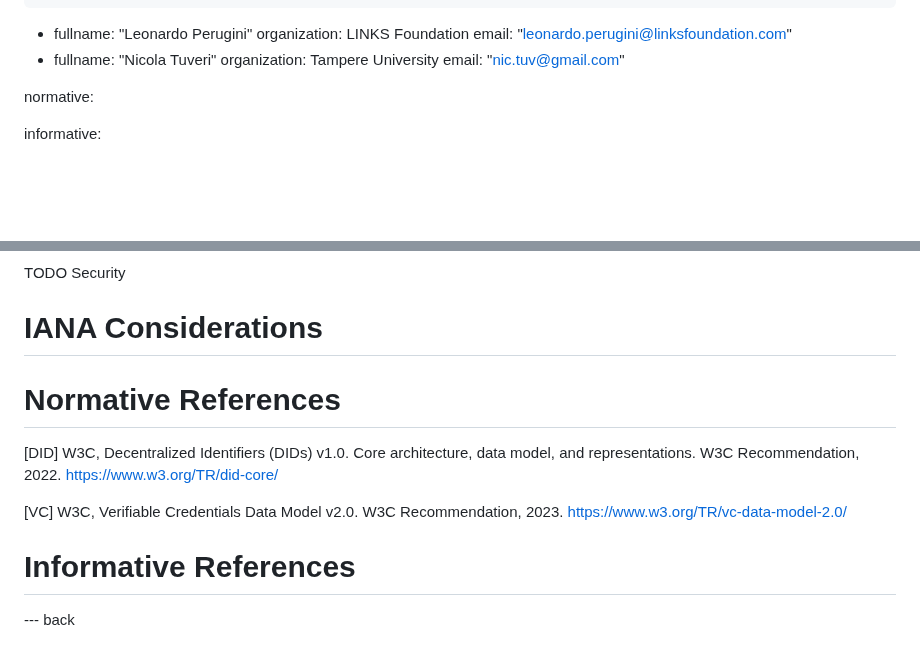
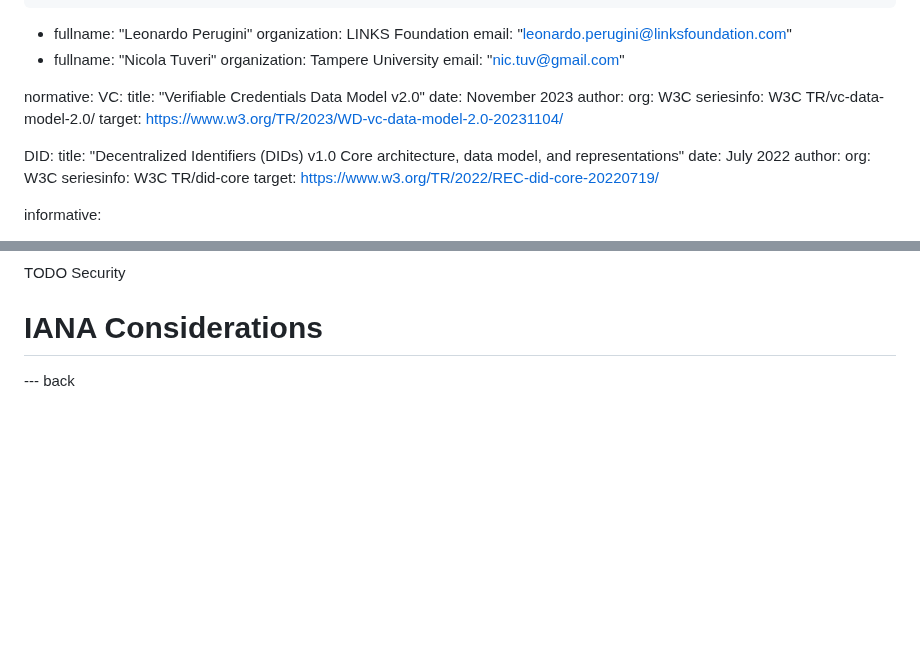
Before and after one commit to thomas-fossati/draft-vesco-vcauthtls, a Markdown page: draft-vesco-vcauthtls.md, 2 parts joined by grey strips. Rendered like a GitHub page; blank space fills up the shorter version.

Commit message:
Move refs to YAML preamble

```diff
--- a/draft-vesco-vcauthtls.md
+++ b/draft-vesco-vcauthtls.md
@@ -39,6 +39,26 @@ author:
 
 
 normative:
+  VC:
+   title: "Verifiable Credentials Data Model v2.0"
+   date: November 2023
+   author:
+      org: W3C
+   seriesinfo:
+      W3C TR/vc-data-model-2.0/
+   target:
+      https://www.w3.org/TR/2023/WD-vc-data-model-2.0-20231104/
+
+  DID:
+   title: "Decentralized Identifiers (DIDs) v1.0 Core architecture, data model, and representations"
+   date: July 2022
+   author:
+      org: W3C
+   seriesinfo:
+      W3C TR/did-core
+   target:
+      https://www.w3.org/TR/2022/REC-did-core-20220719/
+
 
 informative:
 
@@ -176,14 +196,6 @@ TODO Security
 
 <!--This document has no IANA actions.-->
 
-# Normative References
-
-[DID] W3C, Decentralized Identifiers (DIDs) v1.0. Core architecture, data model, and representations. W3C Recommendation, 2022. https://www.w3.org/TR/did-core/
-
-[VC] W3C, Verifiable Credentials Data Model v2.0. W3C Recommendation, 2023. https://www.w3.org/TR/vc-data-model-2.0/
-
-# Informative References
-
 --- back
 
 # Acknowledgments
```
